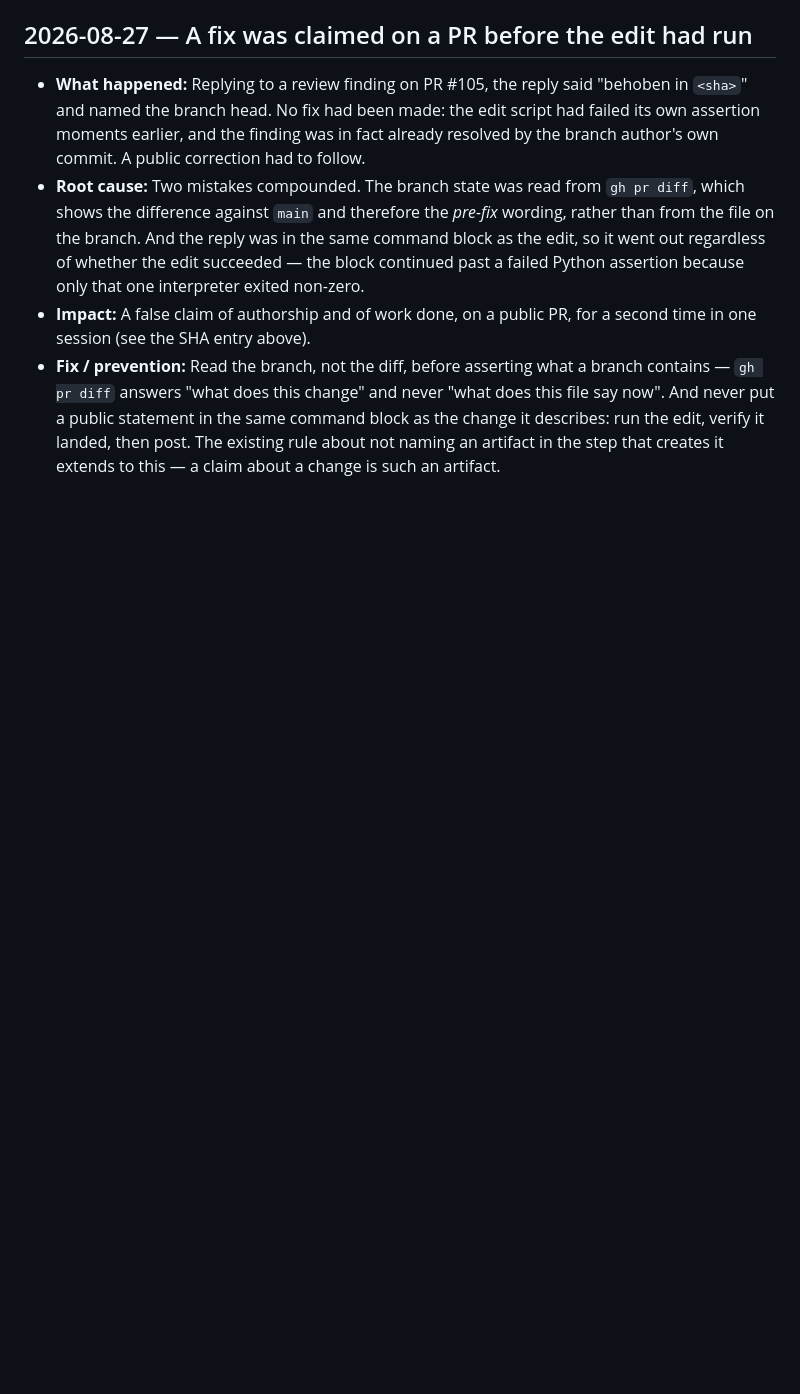
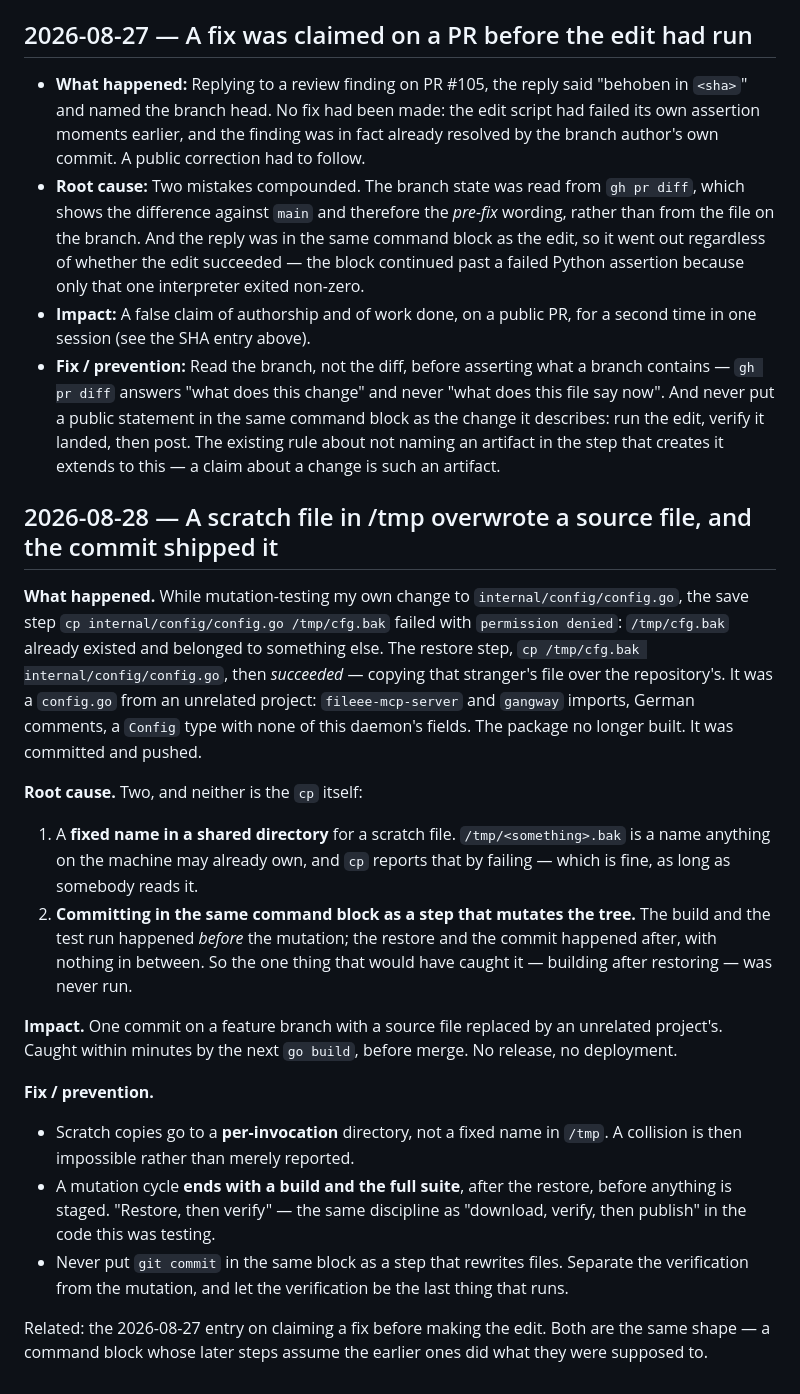
Before and after one commit to strausmann/paperless-scan-bridge, a Markdown page: docs/learnings/lessons-learned.md, the part around the change. Rendered like a GitHub page; blank space fills up the shorter version.

Commit message:
docs(docs): record the /tmp scratch-file clobber in lessons-learned
Refs #111

```diff
--- a/docs/learnings/lessons-learned.md
+++ b/docs/learnings/lessons-learned.md
@@ -147,3 +147,48 @@ Newest first. Format & process: see [`README.md`](README.md) and `.claude/rules/
   command block as the change it describes: run the edit, verify it landed,
   then post. The existing rule about not naming an artifact in the step that
   creates it extends to this — a claim about a change is such an artifact.
+
+## 2026-08-28 — A scratch file in /tmp overwrote a source file, and the commit shipped it
+
+**What happened.** While mutation-testing my own change to
+`internal/config/config.go`, the save step `cp internal/config/config.go
+/tmp/cfg.bak` failed with `permission denied`: `/tmp/cfg.bak` already
+existed and belonged to something else. The restore step,
+`cp /tmp/cfg.bak internal/config/config.go`, then *succeeded* — copying
+that stranger's file over the repository's. It was a `config.go` from an
+unrelated project: `fileee-mcp-server` and `gangway` imports, German
+comments, a `Config` type with none of this daemon's fields. The package
+no longer built. It was committed and pushed.
+
+**Root cause.** Two, and neither is the `cp` itself:
+
+1. A **fixed name in a shared directory** for a scratch file.
+   `/tmp/<something>.bak` is a name anything on the machine may already
+   own, and `cp` reports that by failing — which is fine, as long as
+   somebody reads it.
+2. **Committing in the same command block as a step that mutates the
+   tree.** The build and the test run happened *before* the mutation;
+   the restore and the commit happened after, with nothing in between.
+   So the one thing that would have caught it — building after
+   restoring — was never run.
+
+**Impact.** One commit on a feature branch with a source file replaced
+by an unrelated project's. Caught within minutes by the next `go build`,
+before merge. No release, no deployment.
+
+**Fix / prevention.**
+
+- Scratch copies go to a **per-invocation** directory, not a fixed name
+  in `/tmp`. A collision is then impossible rather than merely
+  reported.
+- A mutation cycle **ends with a build and the full suite**, after the
+  restore, before anything is staged. "Restore, then verify" — the
+  same discipline as "download, verify, then publish" in the code this
+  was testing.
+- Never put `git commit` in the same block as a step that rewrites
+  files. Separate the verification from the mutation, and let the
+  verification be the last thing that runs.
+
+Related: the 2026-08-27 entry on claiming a fix before making the edit.
+Both are the same shape — a command block whose later steps assume the
+earlier ones did what they were supposed to.
```
